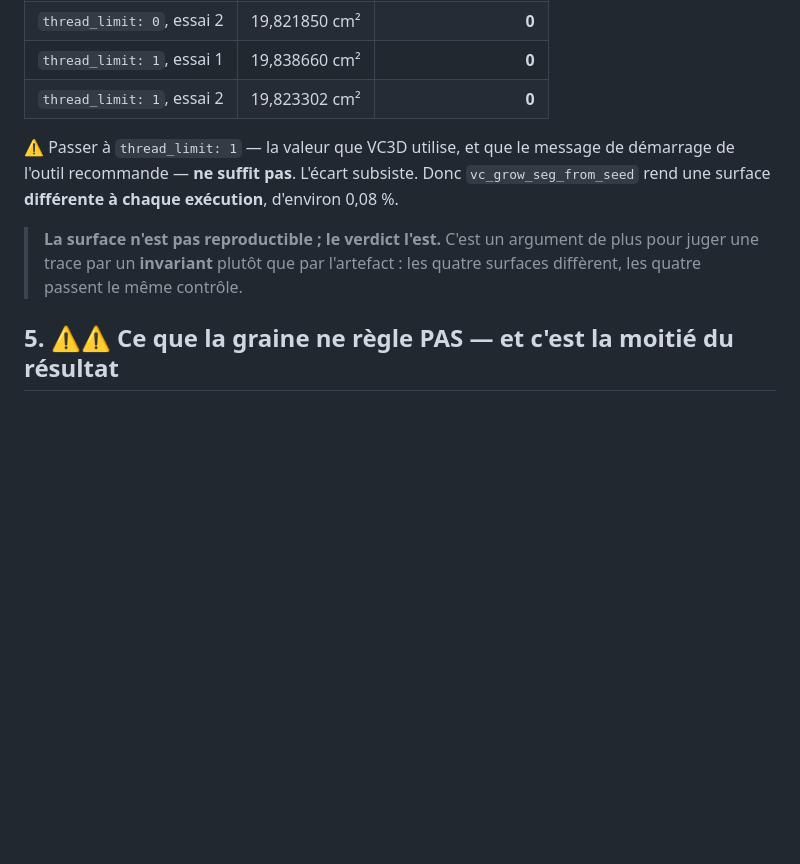
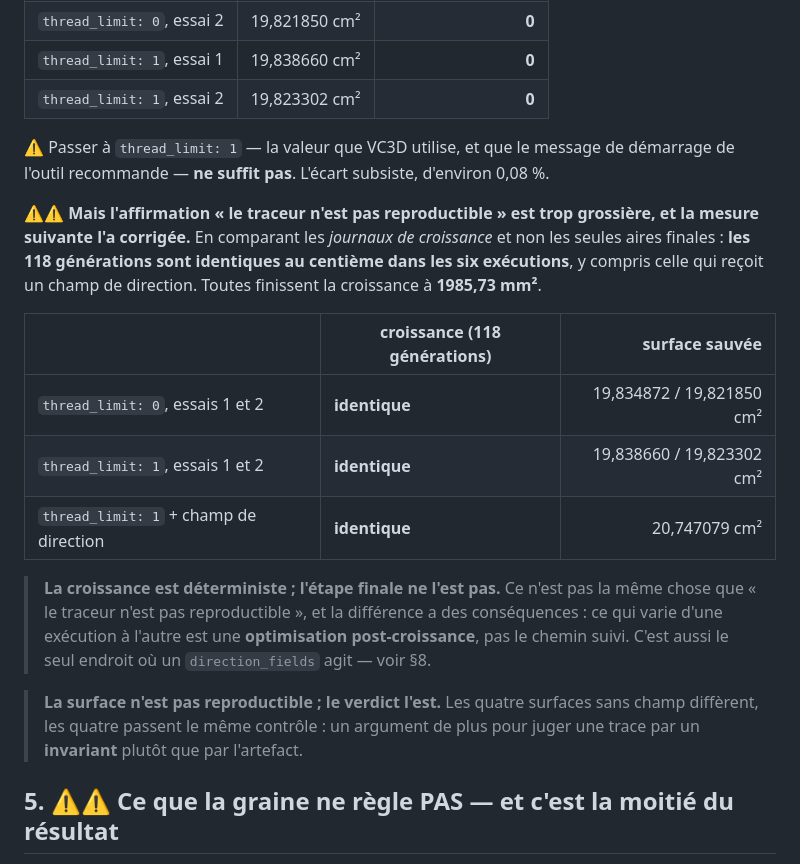
Before and after one commit to MasterLaplace/LplVesuvius, a Markdown page: docs/25_une_graine_choisie_sur_la_planeite.md, the part around the change. Drawn GitHub-style; blank space fills up the shorter version.

Commit message:
fix(mesure): la croissance EST deterministe -- c'est l'etape finale qui ne l'est pas
Corrige une affirmation que j'ai publiee ce matin et qui etait trop grossiere. En
comparant les JOURNAUX DE CROISSANCE et non les seules aires finales : les 118
generations sont identiques au centieme dans les SIX executions, champ de direction
compris, toutes finissant a 1985,73 mm². Ce qui varie d'un run a l'autre est une
optimisation post-croissance, pas le chemin suivi.

Consequence directe pour la suite : c'est aussi le SEUL endroit ou un direction_fields
agit -- il ne touche pas la croissance.

```diff
--- a/docs/25_une_graine_choisie_sur_la_planeite.md
+++ b/docs/25_une_graine_choisie_sur_la_planeite.md
@@ -205,12 +205,28 @@ Quatre exécutions de **la même graine**, mêmes paramètres, même machine :
 | `thread_limit: 1`, essai 2 | 19,823302 cm² | **0** |
 
 ⚠ Passer à `thread_limit: 1` — la valeur que VC3D utilise, et que le message de démarrage
-de l'outil recommande — **ne suffit pas**. L'écart subsiste. Donc `vc_grow_seg_from_seed`
-rend une surface **différente à chaque exécution**, d'environ 0,08 %.
+de l'outil recommande — **ne suffit pas**. L'écart subsiste, d'environ 0,08 %.
 
-> **La surface n'est pas reproductible ; le verdict l'est.** C'est un argument de plus pour
-> juger une trace par un **invariant** plutôt que par l'artefact : les quatre surfaces
-> diffèrent, les quatre passent le même contrôle.
+⚠⚠ **Mais l'affirmation « le traceur n'est pas reproductible » est trop grossière, et la
+mesure suivante l'a corrigée.** En comparant les *journaux de croissance* et non les seules
+aires finales : **les 118 générations sont identiques au centième dans les six exécutions**,
+y compris celle qui reçoit un champ de direction. Toutes finissent la croissance à
+**1985,73 mm²**.
+
+| | croissance (118 générations) | surface sauvée |
+|---|---|---:|
+| `thread_limit: 0`, essais 1 et 2 | **identique** | 19,834872 / 19,821850 cm² |
+| `thread_limit: 1`, essais 1 et 2 | **identique** | 19,838660 / 19,823302 cm² |
+| `thread_limit: 1` + champ de direction | **identique** | 20,747079 cm² |
+
+> **La croissance est déterministe ; l'étape finale ne l'est pas.** Ce n'est pas la même
+> chose que « le traceur n'est pas reproductible », et la différence a des conséquences :
+> ce qui varie d'une exécution à l'autre est une **optimisation post-croissance**, pas le
+> chemin suivi. C'est aussi le seul endroit où un `direction_fields` agit — voir §8.
+
+> **La surface n'est pas reproductible ; le verdict l'est.** Les quatre surfaces sans champ
+> diffèrent, les quatre passent le même contrôle : un argument de plus pour juger une trace
+> par un **invariant** plutôt que par l'artefact.
 
 ## 5. ⚠⚠ Ce que la graine ne règle PAS — et c'est la moitié du résultat
 
```
Also changed, not shown: docs/21_texte_de_soumission.md (+8 -5 lines).
